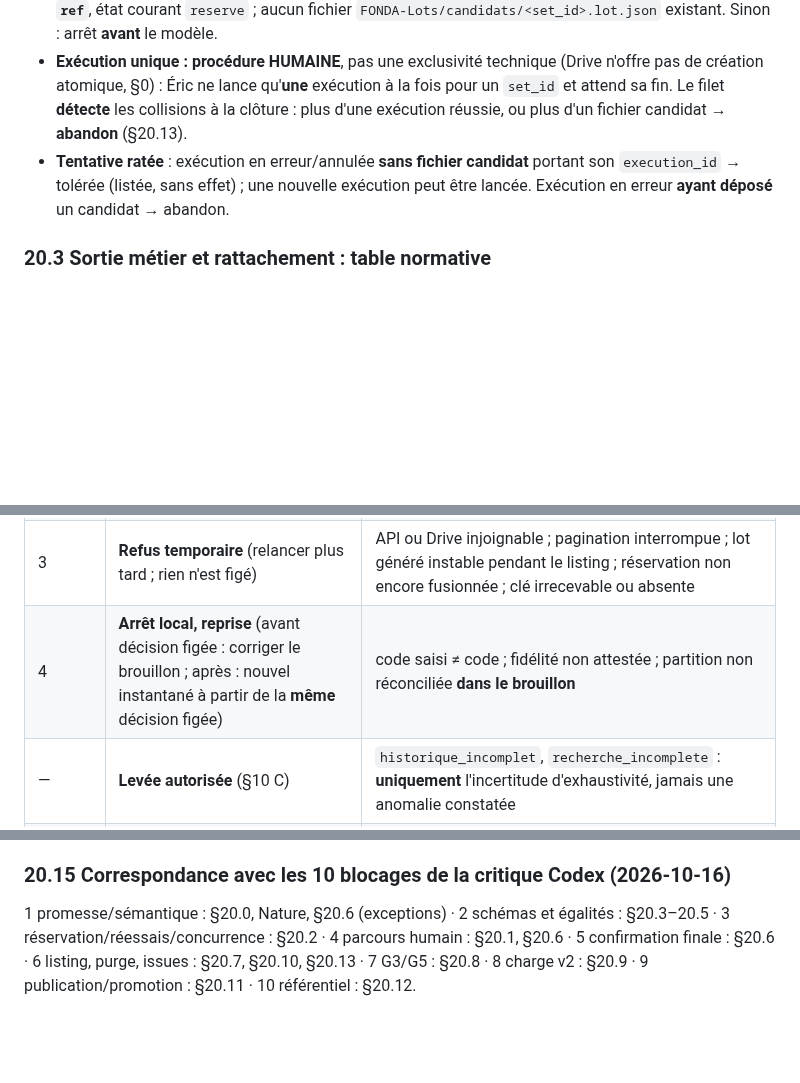
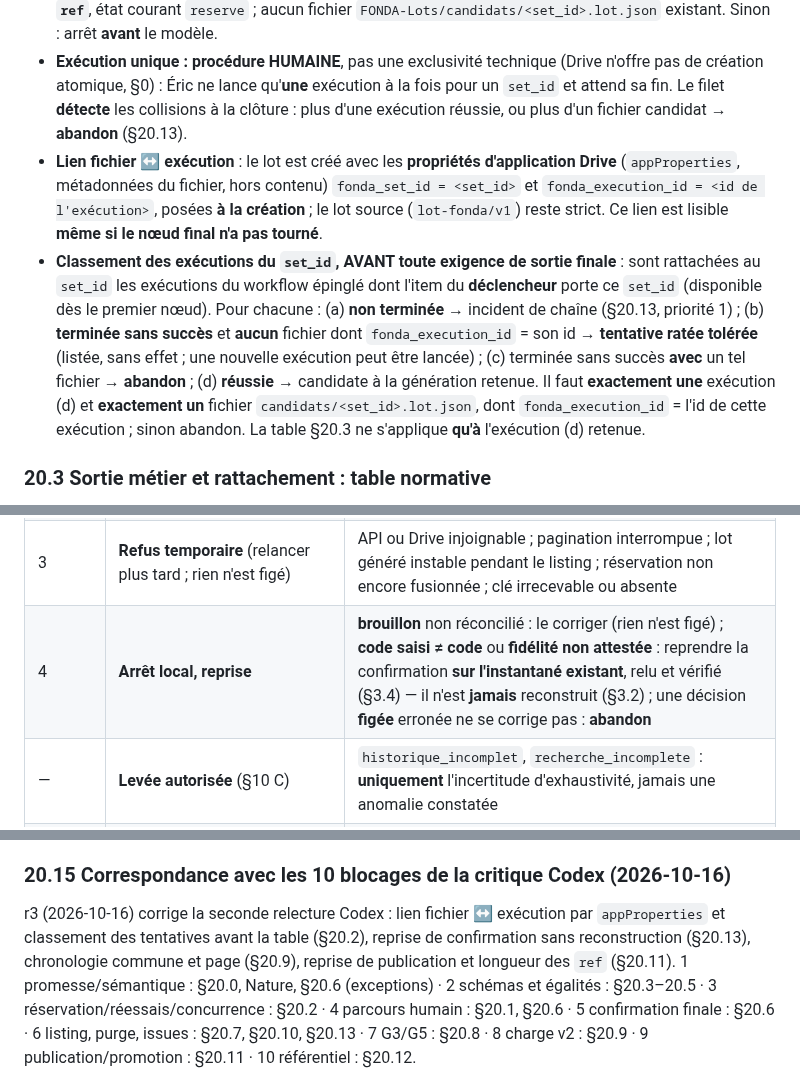
Before and after one commit to ericduchateau/box, a Markdown page: docs/CDC-fonda-relecture.md, 3 parts joined by grey strips. Drawn GitHub-style; blank space fills up the shorter version.

```diff
--- a/docs/CDC-fonda-relecture.md
+++ b/docs/CDC-fonda-relecture.md
@@ -282,7 +282,8 @@ La brique 1 **ne garantit pas techniquement** qu'une fiche « n'est ni fabriqué
 - Réservation : ligne `reserve` + `ref` fusionnée sur `design` (§6) **avant** toute génération.
 - Déclencheur : **webhook dédié** (mode d'exécution `webhook`), appelé par Éric depuis son Mac avec **`{ set_id, ref }` seulement** (motifs stricts). Avant l'appel au modèle, le workflow lit le journal de `design` à un commit qu'il **consigne** (`journal_commit`) et vérifie : `reserve` de ce `set_id` **avec cette `ref`**, état courant `reserve` ; aucun fichier `FONDA-Lots/candidats/<set_id>.lot.json` existant. Sinon : arrêt **avant** le modèle.
 - **Exécution unique : procédure HUMAINE**, pas une exclusivité technique (Drive n'offre pas de création atomique, §0) : Éric ne lance qu'**une** exécution à la fois pour un `set_id` et attend sa fin. Le filet **détecte** les collisions à la clôture : plus d'une exécution réussie, ou plus d'un fichier candidat → **abandon** (§20.13).
-- **Tentative ratée** : exécution en erreur/annulée **sans fichier candidat** portant son `execution_id` → tolérée (listée, sans effet) ; une nouvelle exécution peut être lancée. Exécution en erreur **ayant déposé** un candidat → abandon.
+- **Lien fichier ↔ exécution** : le lot est créé avec les **propriétés d'application Drive** (`appProperties`, métadonnées du fichier, hors contenu) `fonda_set_id = <set_id>` et `fonda_execution_id = <id de l'exécution>`, posées **à la création** ; le lot source (`lot-fonda/v1`) reste strict. Ce lien est lisible **même si le nœud final n'a pas tourné**.
+- **Classement des exécutions du `set_id`, AVANT toute exigence de sortie finale** : sont rattachées au `set_id` les exécutions du workflow épinglé dont l'item du **déclencheur** porte ce `set_id` (disponible dès le premier nœud). Pour chacune : (a) **non terminée** → incident de chaîne (§20.13, priorité 1) ; (b) **terminée sans succès** et **aucun** fichier dont `fonda_execution_id` = son id → **tentative ratée tolérée** (listée, sans effet ; une nouvelle exécution peut être lancée) ; (c) terminée sans succès **avec** un tel fichier → **abandon** ; (d) **réussie** → candidate à la génération retenue. Il faut **exactement une** exécution (d) et **exactement un** fichier `candidats/<set_id>.lot.json`, dont `fonda_execution_id` = l'id de cette exécution ; sinon abandon. La table §20.3 ne s'applique **qu'à** l'exécution (d) retenue.
 
 ### 20.3 Sortie métier et rattachement : table normative
 Le workflow épinglé (`workflow_id` fixé dans la configuration locale) a un nœud déclencheur nommé exactement **`FONDA Entree generation`** et un nœud final **`FONDA Sortie generation`**, qui émet une sortie **`generation-fonda/v1`** = `{ schema: "generation-fonda/v1", set_id, ref, notion_id, palier, moteur: { version, sha256 }, referentiel_version, journal_commit, modele, empreinte_pedagogique, empreinte_complete, candidat_fichier_id }` (toutes chaînes sauf `moteur` ; empreintes `sha256:<64 hex>`, `referentiel_version` `sha256:<64 hex>`, `journal_commit` 40 hex).
@@ -354,7 +357,7 @@ Une **fixture synthétique** d'exécution complète (réussie, erreur sans dép
 | 1 | **Incident de chaîne** (§10 B : suspend toute clôture signée ; résolution puis examen du recouvrement de la fenêtre de candidature) | observation non attribuable à un lot ; accès API insuffisant ; exécution du workflow de génération `new`/`running`/`waiting` ou de statut inconnu ; observations contradictoires ; fichier illisible |
 | 2 | **Abandon** du `set_id` (transition `abandonne`, nouveau `set_id`) | toute ligne « abandon » de la table §20.3 ; deux exécutions réussies ou deux fichiers candidats ; erreur après dépôt ; deux décisions figées distinctes ; blocages durs §10 A ; exécution purgée sans retour possible |
 | 3 | **Refus temporaire** (relancer plus tard ; rien n'est figé) | API ou Drive injoignable ; pagination interrompue ; lot généré instable pendant le listing ; réservation non encore fusionnée ; clé irrecevable ou absente |
-| 4 | **Arrêt local, reprise** (avant décision figée : corriger le brouillon ; après : nouvel instantané à partir de la **même** décision figée) | code saisi ≠ code ; fidélité non attestée ; partition non réconciliée **dans le brouillon** |
+| 4 | **Arrêt local, reprise** | **brouillon** non réconcilié : le corriger (rien n'est figé) ; **code saisi ≠ code** ou **fidélité non attestée** : reprendre la confirmation **sur l'instantané existant**, relu et vérifié (§3.4) — il n'est **jamais** reconstruit (§3.2) ; une décision **figée** erronée ne se corrige pas : **abandon** |
 | — | **Levée autorisée** (§10 C) | `historique_incomplet`, `recherche_incomplete` : **uniquement** l'incertitude d'exhaustivité, jamais une anomalie constatée |
 | — | **Tolérance** | tentative de génération en erreur **sans** dépôt (§20.2) |
 
@@ -366,4 +369,5 @@ Une **fixture synthétique** d'exécution complète (réussie, erreur sans dép
 5. Levée de la garde maîtresse **après** 1 à 4, revue Codex et lecture d'Éric ; première génération et signature réelles sur le lot du §20.1.
 
 ### 20.15 Correspondance avec les 10 blocages de la critique Codex (2026-10-16)
+r3 (2026-10-16) corrige la seconde relecture Codex : lien fichier ↔ exécution par `appProperties` et classement des tentatives avant la table (§20.2), reprise de confirmation sans reconstruction (§20.13), chronologie commune et page (§20.9), reprise de publication et longueur des `ref` (§20.11).
 1 promesse/sémantique : §20.0, Nature, §20.6 (exceptions) · 2 schémas et égalités : §20.3–20.5 · 3 réservation/réessais/concurrence : §20.2 · 4 parcours humain : §20.1, §20.6 · 5 confirmation finale : §20.6 · 6 listing, purge, issues : §20.7, §20.10, §20.13 · 7 G3/G5 : §20.8 · 8 charge v2 : §20.9 · 9 publication/promotion : §20.11 · 10 référentiel : §20.12.
```
Also changed, not shown: other parts of docs/CDC-fonda-relecture.md (+8 -6 lines).
